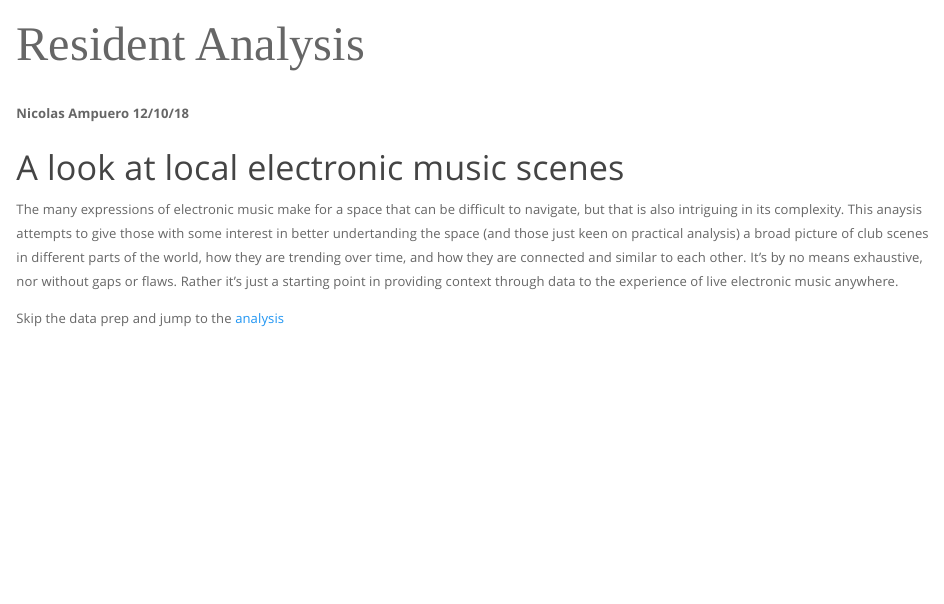
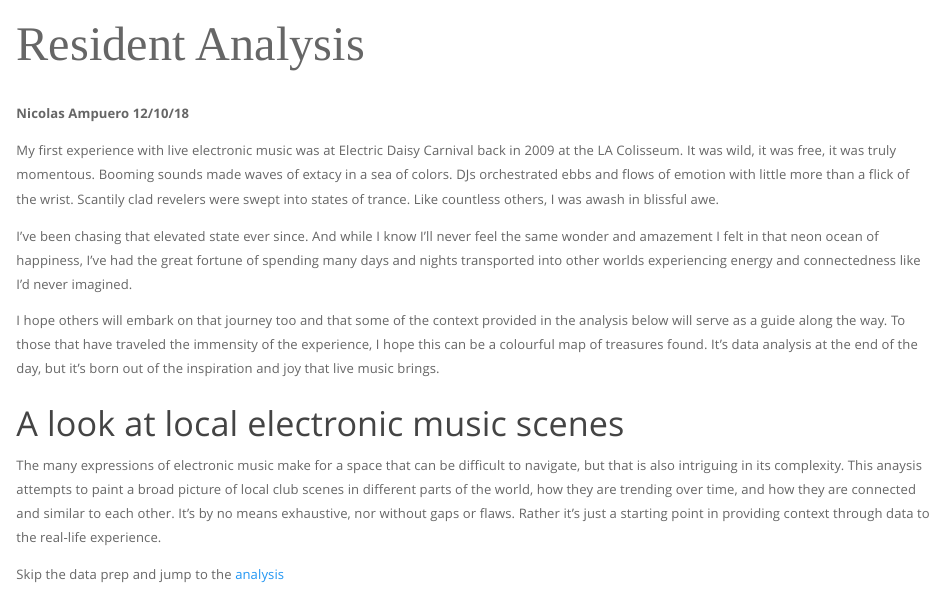
Before and after one commit to ampu3ro/RA, an R Markdown document (index.Rmd): the page in a window 1100 px wide, from its top. Rendered offline with R 4.5, knitr and Pandoc, with nearby package versions; some code elsewhere in the file could not run offline; a web font asked for in the figures is replaced by an installed one.

Commit message:
forward added to report body

```diff
--- a/index.Rmd
+++ b/index.Rmd
@@ -36,9 +36,15 @@ load("data/plots.RData")
 
 <b>Nicolas Ampuero 12/10/18</b>
 
+My first experience with live electronic music was at Electric Daisy Carnival back in 2009 at the LA Colisseum. It was wild, it was free, it was truly momentous. Booming sounds made waves of extacy in a sea of colors. DJs orchestrated ebbs and flows of emotion with little more than a flick of the wrist. Scantily clad revelers were swept into states of trance. Like countless others, I was awash in blissful awe.
+
+I've been chasing that elevated state ever since. And while I know I'll never feel the same wonder and amazement I felt in that neon ocean of happiness, I've had the great fortune of spending many days and nights transported into other worlds experiencing energy and connectedness like I'd never imagined.
+
+I hope others will embark on that journey too and that some of the context provided in the analysis below will serve as a guide along the way. To those that have traveled the immensity of the experience, I hope this can be a colourful map of treasures found. It's data analysis at the end of the day, but it's born out of the inspiration and joy that live music brings.
+
 ### A look at local electronic music scenes
 
-The many expressions of electronic music make for a space that can be difficult to navigate, but that is also intriguing in its complexity. This anaysis attempts to give those with some interest in better undertanding the space (and those just keen on practical analysis) a broad picture of club scenes in different parts of the world, how they are trending over time, and how they are connected and similar to each other. It's by no means exhaustive, nor without gaps or flaws. Rather it's just a starting point in providing context through data to the experience of live electronic music anywhere.
+The many expressions of electronic music make for a space that can be difficult to navigate, but that is also intriguing in its complexity. This anaysis attempts to paint a broad picture of local club scenes in different parts of the world, how they are trending over time, and how they are connected and similar to each other. It's by no means exhaustive, nor without gaps or flaws. Rather it's just a starting point in providing context through data to the real-life experience.
 
 Skip the data prep and jump to the [analysis](#analysis)
 
```
